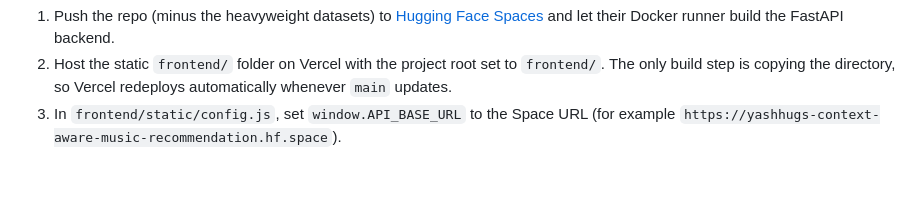
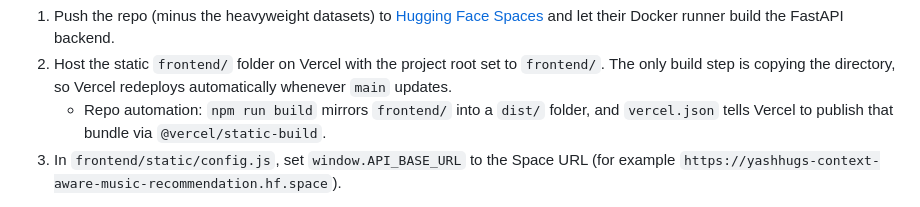
Before and after one commit to YashwanthKamireddi/Context-Aware-Music-Recommendation-System, a Markdown page: README.md, the part around the change. Rendered like a GitHub page; blank space fills up the shorter version.

Commit message:
Document Vercel static build workflow

```diff
--- a/README.md
+++ b/README.md
@@ -118,6 +118,7 @@ When you are ready for the cloud:
 
 1. Push the repo (minus the heavyweight datasets) to [Hugging Face Spaces](https://huggingface.co/spaces) and let their Docker runner build the FastAPI backend.
 2. Host the static `frontend/` folder on Vercel with the project root set to `frontend/`. The only build step is copying the directory, so Vercel redeploys automatically whenever `main` updates.
+    - Repo automation: `npm run build` mirrors `frontend/` into a `dist/` folder, and `vercel.json` tells Vercel to publish that bundle via `@vercel/static-build`.
 3. In `frontend/static/config.js`, set `window.API_BASE_URL` to the Space URL (for example `https://yashhugs-context-aware-music-recommendation.hf.space`).
 
 The complete walkthrough (including the lightweight Space mirror command and Vercel linking) lives in `docs/deployment_guide.md`.
```
